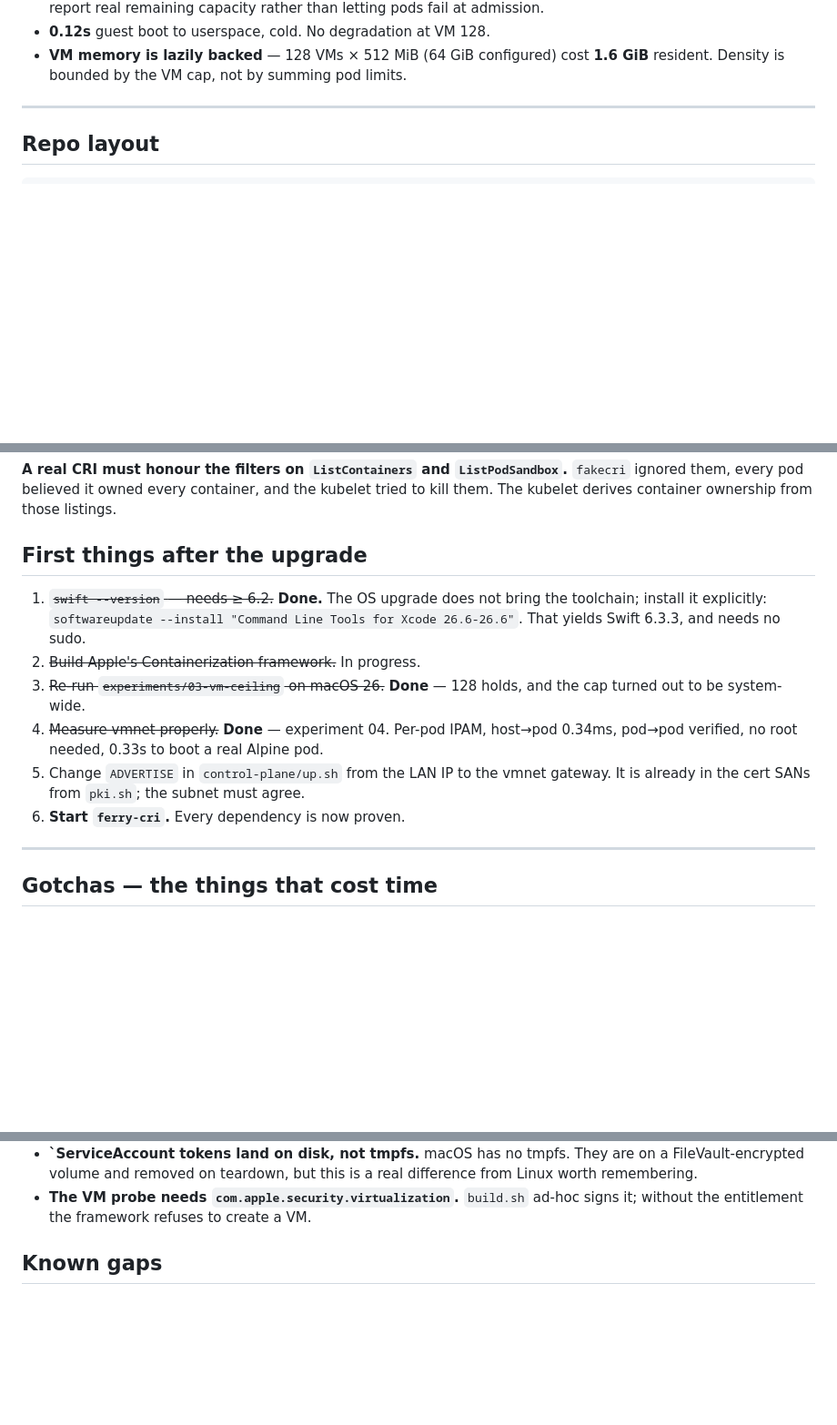
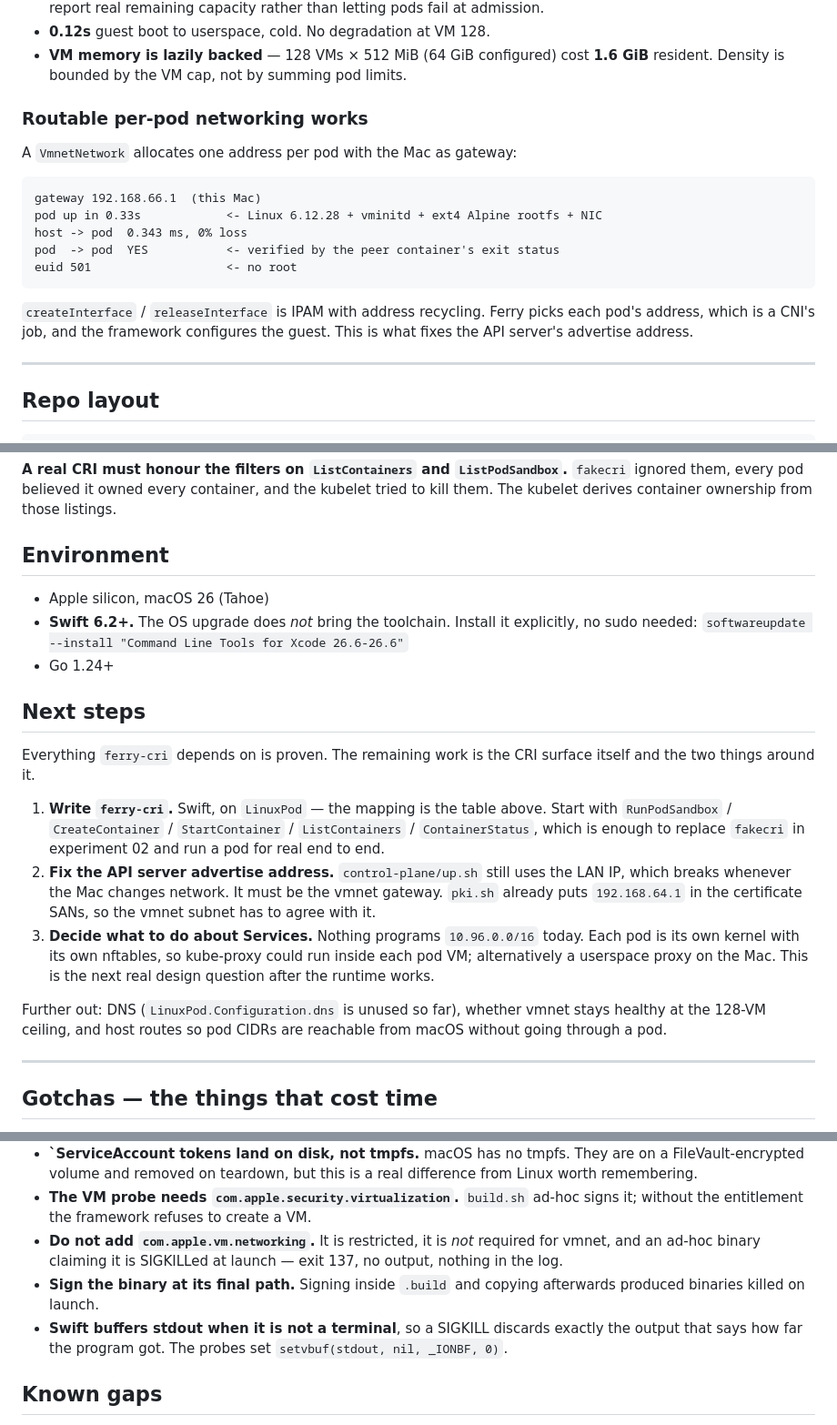
Before and after one commit to imaustink/ferry, a Markdown page: docs/HANDOFF.md, 3 parts joined by grey strips. Shown at 91% size. GitHub-like rendering; blank space fills up the shorter version.

Commit message:
Tidy the handoff and verify a clean build on Tahoe
Replaces the post-upgrade checklist, which had degenerated into strikethroughs,
with an Environment section and real next steps. Adds experiment 04 to the list
of proven results and records the entitlement traps alongside the other gotchas.

Verified from a clean state on macOS 26.6.2: build-kubelet.sh re-clones upstream,
applies the overlay and produces a working v1.34.0 kubelet, and the documented
Try it sequence brings up a node and runs a 5-replica Deployment.

  NAME        STATUS  VERSION  OS-IMAGE       KERNEL-VERSION  CONTAINER-RUNTIME
  ferry-mac   Ready   v1.34.0  macOS 26.6.2   25.6.0          ferry-fakecri://0.1.0
  MemoryPressure=False DiskPressure=False PIDPressure=False Ready=True

Also notes in the requirements that the OS upgrade does not bring the Swift
toolchain, since that was the one thing that blocked progress after upgrading.

Co-Authored-By: Claude Opus 5 <noreply@anthropic.com>
Claude-Session: https://claude.ai/code/session_01JosEr8sf6f21GhqFe788vs

````diff
--- a/docs/HANDOFF.md
+++ b/docs/HANDOFF.md
@@ -94,6 +94,22 @@ controller chain all work. A 10-replica Deployment reaches 10/10.
 - **VM memory is lazily backed** — 128 VMs × 512 MiB (64 GiB configured) cost
   **1.6 GiB** resident. Density is bounded by the VM cap, not by summing pod
   limits.
+
+### Routable per-pod networking works
+
+A `VmnetNetwork` allocates one address per pod with the Mac as gateway:
+
+```
+gateway 192.168.66.1  (this Mac)
+pod up in 0.33s            <- Linux 6.12.28 + vminitd + ext4 Alpine rootfs + NIC
+host -> pod  0.343 ms, 0% loss
+pod  -> pod  YES           <- verified by the peer container's exit status
+euid 501                   <- no root
+```
+
+`createInterface` / `releaseInterface` is IPAM with address recycling. Ferry
+picks each pod's address, which is a CNI's job, and the framework configures the
+guest. This is what fixes the API server's advertise address.
 
 ---
 
@@ -249,20 +265,35 @@ at its final path, not inside `.build` and then copy.
 kubelet tried to kill them. The kubelet derives container ownership from those
 listings.
 
-## First things after the upgrade
+## Environment
 
-1. ~~`swift --version` — needs ≥ 6.2.~~ **Done.** The OS upgrade does not bring
-   the toolchain; install it explicitly:
-   `softwareupdate --install "Command Line Tools for Xcode 26.6-26.6"`.
-   That yields Swift 6.3.3, and needs no sudo.
-2. ~~Build Apple's Containerization framework.~~ In progress.
-3. ~~Re-run `experiments/03-vm-ceiling` on macOS 26.~~ **Done** — 128 holds, and
-   the cap turned out to be system-wide.
-4. ~~Measure vmnet properly.~~ **Done** — experiment 04. Per-pod IPAM, host→pod
-   0.34ms, pod→pod verified, no root needed, 0.33s to boot a real Alpine pod.
-5. Change `ADVERTISE` in `control-plane/up.sh` from the LAN IP to the vmnet
-   gateway. It is already in the cert SANs from `pki.sh`; the subnet must agree.
-6. **Start `ferry-cri`.** Every dependency is now proven.
+- Apple silicon, macOS 26 (Tahoe)
+- **Swift 6.2+.** The OS upgrade does *not* bring the toolchain. Install it
+  explicitly, no sudo needed:
+  `softwareupdate --install "Command Line Tools for Xcode 26.6-26.6"`
+- Go 1.24+
+
+## Next steps
+
+Everything `ferry-cri` depends on is proven. The remaining work is the CRI
+surface itself and the two things around it.
+
+1. **Write `ferry-cri`.** Swift, on `LinuxPod` — the mapping is the table above.
+   Start with `RunPodSandbox` / `CreateContainer` / `StartContainer` /
+   `ListContainers` / `ContainerStatus`, which is enough to replace `fakecri` in
+   experiment 02 and run a pod for real end to end.
+2. **Fix the API server advertise address.** `control-plane/up.sh` still uses the
+   LAN IP, which breaks whenever the Mac changes network. It must be the vmnet
+   gateway. `pki.sh` already puts `192.168.64.1` in the certificate SANs, so the
+   vmnet subnet has to agree with it.
+3. **Decide what to do about Services.** Nothing programs `10.96.0.0/16` today.
+   Each pod is its own kernel with its own nftables, so kube-proxy could run
+   inside each pod VM; alternatively a userspace proxy on the Mac. This is the
+   next real design question after the runtime works.
+
+Further out: DNS (`LinuxPod.Configuration.dns` is unused so far), whether vmnet
+stays healthy at the 128-VM ceiling, and host routes so pod CIDRs are reachable
+from macOS without going through a pod.
 
 ---
 
@@ -291,6 +322,14 @@ listings.
   real difference from Linux worth remembering.
 - **The VM probe needs `com.apple.security.virtualization`.** `build.sh` ad-hoc
   signs it; without the entitlement the framework refuses to create a VM.
+- **Do not add `com.apple.vm.networking`.** It is restricted, it is *not*
+  required for vmnet, and an ad-hoc binary claiming it is SIGKILLed at launch —
+  exit 137, no output, nothing in the log.
+- **Sign the binary at its final path.** Signing inside `.build` and copying
+  afterwards produced binaries killed on launch.
+- **Swift buffers stdout when it is not a terminal**, so a SIGKILL discards
+  exactly the output that says how far the program got. The probes set
+  `setvbuf(stdout, nil, _IONBF, 0)`.
 
 ## Known gaps
 
````
Also changed, not shown: README.md (+19 -5 lines).
